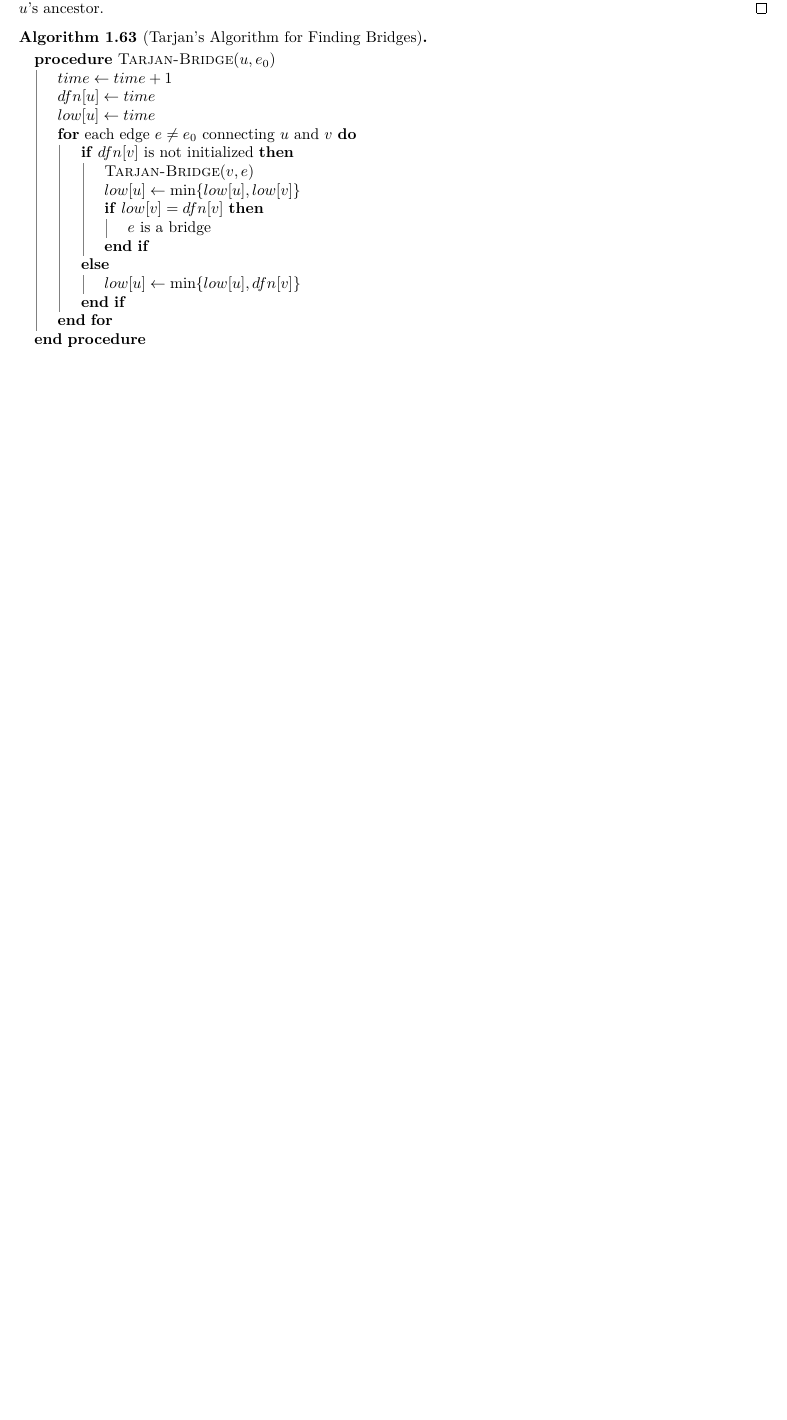
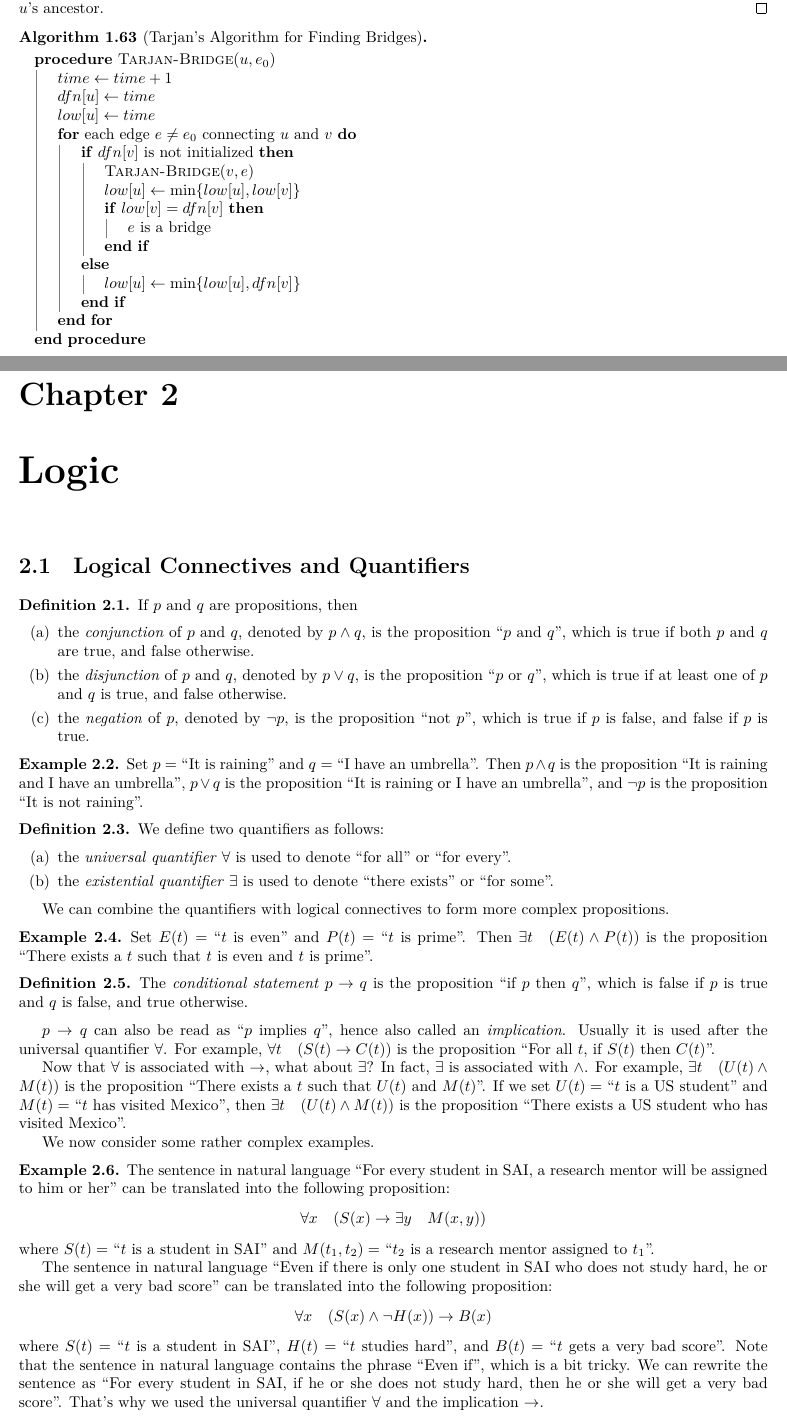
Before and after one commit to Oereor/Discrete-Math-Notes, a LaTeX thesis (Notes.tex, which reads Logic.tex): part of page 13 of 13 before the commit and two parts of pages 13 and 14 of 15 after it, the two joined at a grey line, cut so that both start at the same text, the shorter picture padded with empty space. Compiled offline with XeLaTeX.

Commit message:
Update: Logic.

```diff
--- /dev/null
+++ b/Logic.tex
@@ -0,0 +1,48 @@
+\chapter{Logic}
+\section{Logical Connectives and Quantifiers}
+\begin{definition}
+    If $p$ and $q$ are propositions, then
+    \begin{enumerate}[itemindent=0ex, itemsep=0pt, label=\upshape{(\alph*)}]
+        \item the \emph{conjunction} of $p$ and $q$, denoted by $p \wedge q$, is the proposition ``$p$ and $q$'', which is true if both $p$ and $q$ are true, and false otherwise.
+        \item the \emph{disjunction} of $p$ and $q$, denoted by $p \vee q$, is the proposition ``$p$ or $q$'', which is true if at least one of $p$ and $q$ is true, and false otherwise.
+        \item the \emph{negation} of $p$, denoted by $\neg p$, is the proposition ``not $p$'', which is true if $p$ is false, and false if $p$ is true.
+    \end{enumerate}
+\end{definition}
+
+\begin{example}
+    Set $p=$ ``It is raining'' and $q=$ ``I have an umbrella''. Then $p \wedge q$ is the proposition ``It is raining and I have an umbrella'', $p \vee q$ is the proposition ``It is raining or I have an umbrella'', and $\neg p$ is the proposition ``It is not raining''.
+\end{example}
+
+\begin{definition}
+    We define two quantifiers as follows:
+    \begin{enumerate}[itemindent=0ex, itemsep=0pt, label=\upshape{(\alph*)}]
+        \item the \emph{universal quantifier} $\forall$ is used to denote ``for all'' or ``for every''.
+        \item the \emph{existential quantifier} $\exists$ is used to denote ``there exists'' or ``for some''.
+    \end{enumerate}
+\end{definition}
+
+We can combine the quantifiers with logical connectives to form more complex propositions.
+
+\begin{example}
+    Set $E(t)=$ ``$t$ is even'' and $P(t)=$ ``$t$ is prime''. Then $\exists t\quad (E(t) \wedge P(t))$ is the proposition ``There exists a $t$ such that $t$ is even and $t$ is prime''.
+\end{example}
+
+\begin{definition}
+    The \emph{conditional statement} $p \rightarrow q$ is the proposition ``if $p$ then $q$'', which is false if $p$ is true and $q$ is false, and true otherwise.
+\end{definition}
+
+$p \rightarrow q$ can also be read as ``$p$ implies $q$'', hence also called an \emph{implication}. Usually it is used after the universal quantifier $\forall$. For example, $\forall t\quad (S(t) \rightarrow C(t))$ is the proposition ``For all $t$, if $S(t)$ then $C(t)$''.
+
+Now that $\forall$ is associated with $\rightarrow$, what about $\exists$? In fact, $\exists$ is associated with $\wedge$. For example, $\exists t\quad (U(t) \wedge M(t))$ is the proposition ``There exists a $t$ such that $U(t)$ and $M(t)$''. If we set $U(t)=$ ``$t$ is a US student'' and $M(t)=$ ``$t$ has visited Mexico'', then $\exists t\quad (U(t) \wedge M(t))$ is the proposition ``There exists a US student who has visited Mexico''.
+
+We now consider some rather complex examples.
+
+\begin{example}
+    The sentence in natural language ``For every student in SAI, a research mentor will be assigned to him or her'' can be translated into the following proposition:
+    \[\forall x\quad (S(x) \rightarrow \exists y\quad M(x, y))\]
+    where $S(t)=$ ``$t$ is a student in SAI'' and $M(t_1, t_2)=$ ``$t_2$ is a research mentor assigned to $t_1$''.
+
+    The sentence in natural language ``Even if there is only one student in SAI who does not study hard, he or she will get a very bad score'' can be translated into the following proposition:
+    \[\forall x\quad (S(x) \wedge \neg H(x)) \rightarrow B(x)\]
+    where $S(t)=$ ``$t$ is a student in SAI'', $H(t)=$ ``$t$ studies hard'', and $B(t)=$ ``$t$ gets a very bad score''. Note that the sentence in natural language contains the phrase ``Even if'', which is a bit tricky. We can rewrite the sentence as ``For every student in SAI, if he or she does not study hard, then he or she will get a very bad score''. That's why we used the universal quantifier $\forall$ and the implication $\rightarrow$.
+\end{example}
```
Also changed, not shown: Notes.tex (+1 -0 lines), Notes.pdf, Logic.tex (22 more changed lines).
